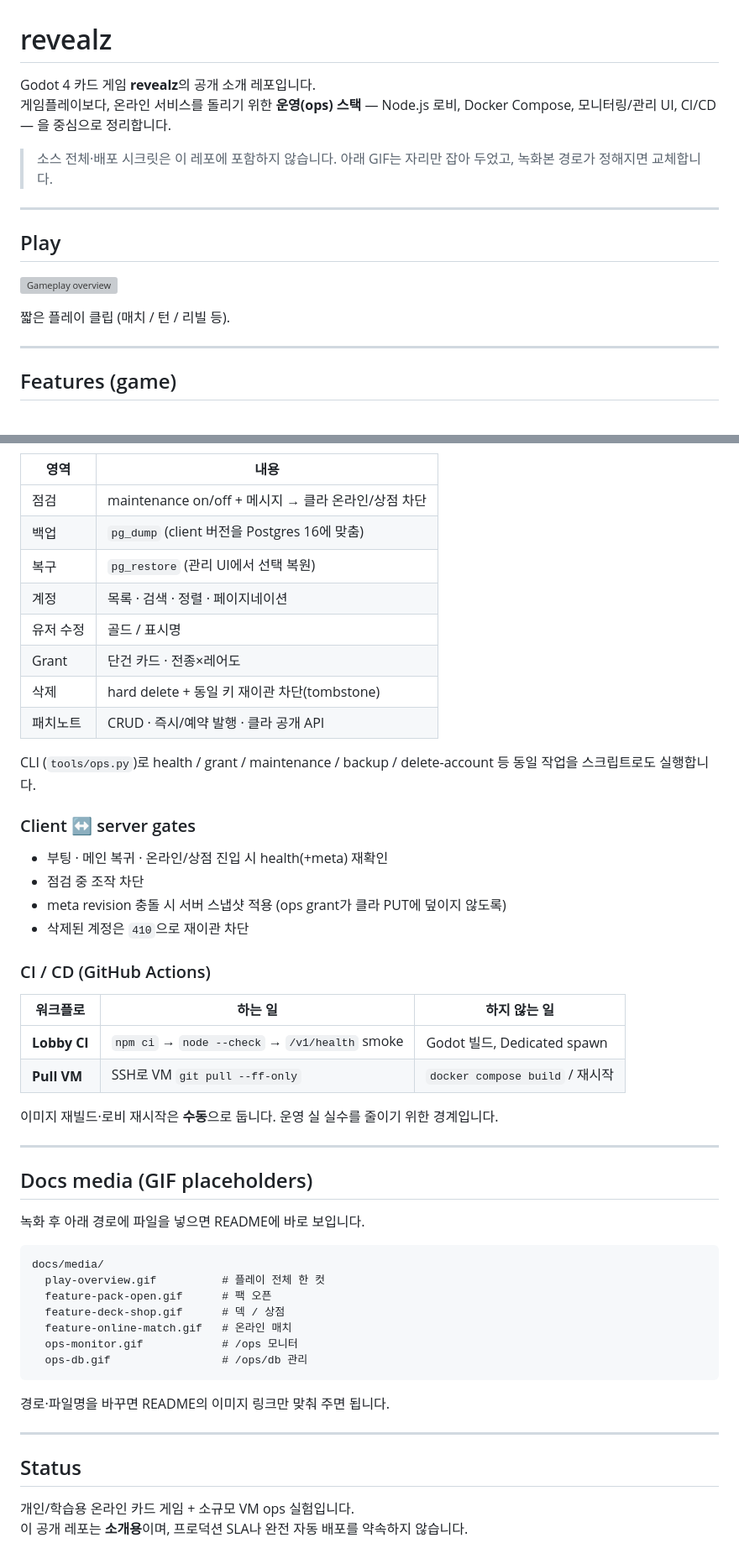
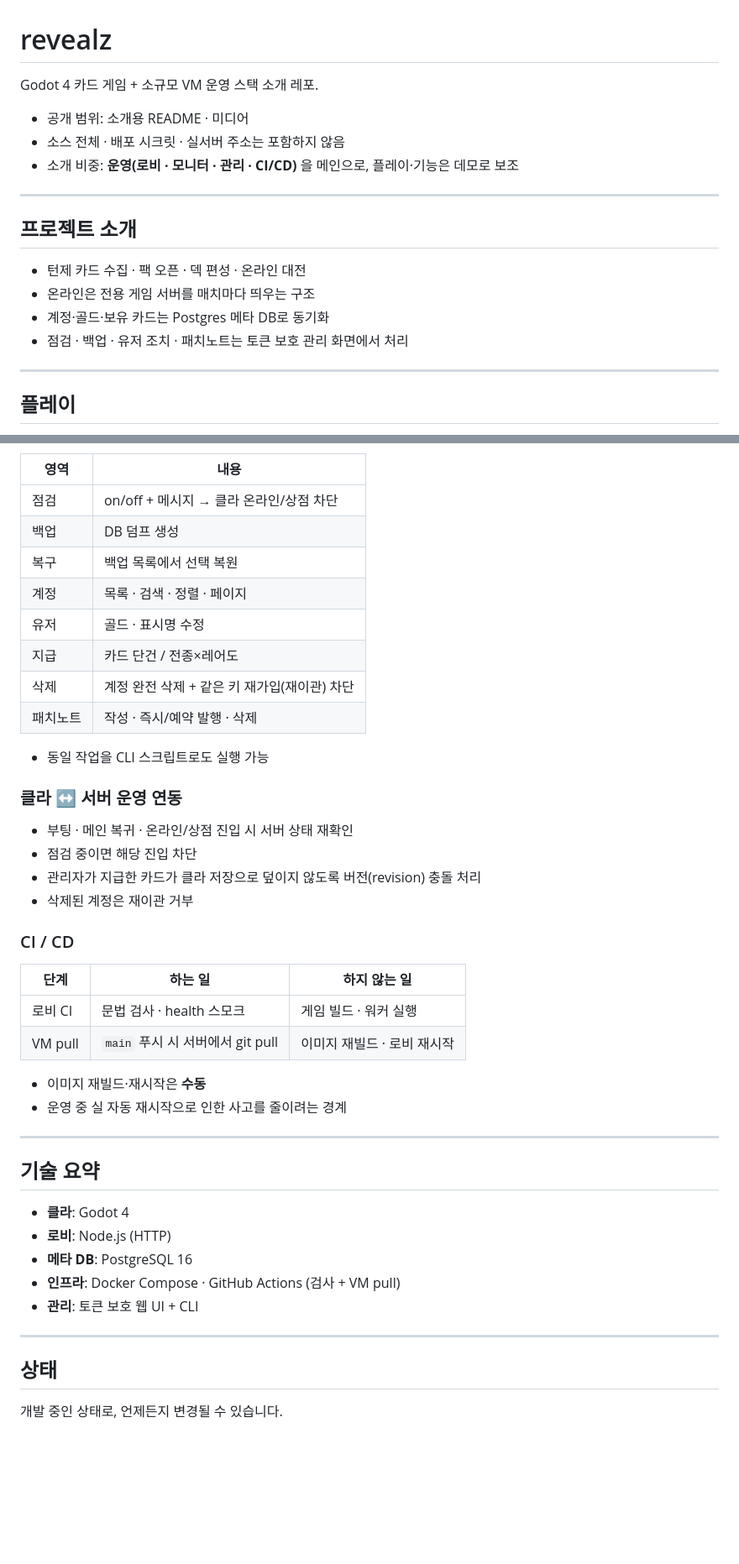
Before and after one commit to codingdosic/revealz-public, a Markdown page: README.md, 2 parts joined by grey strips. Shown at 84% size. Drawn GitHub-style; blank space fills up the shorter version; grey boxes are pictures that could not be loaded.

````diff
--- a/README.md
+++ b/README.md
@@ -1,20 +1,21 @@
 # revealz
 
-Godot 4 카드 게임 **revealz**의 공개 소개 레포입니다.
-게임플레이보다, 온라인 서비스를 돌리기 위한 **운영(ops) 스택** — Node.js 로비, Docker Compose, 모니터링/관리 UI, CI/CD — 을 중심으로 정리합니다.
+Godot 4 카드 게임 + 소규모 VM 운영 스택 소개 레포.
 
-> 소스 전체·배포 시크릿은 이 레포에 포함하지 않습니다. 아래 GIF는 자리만 잡아 두었고, 녹화본 경로가 정해지면 교체합니다.
+- 공개 범위: 소개용 README · 미디어
+- 소스 전체 · 배포 시크릿 · 실서버 주소는 포함하지 않음
+- 소개 비중: **운영(로비 · 모니터 · 관리 · CI/CD)** 을 메인으로, 플레이·기능은 데모로 보조
 
 ---
 
-## Play
+## 프로젝트 소개
 
-<!-- TODO: replace with recorded GIF -->
-![Gameplay overview](docs/media/play-overview.gif)
-
-짧은 플레이 클립 (매치 / 턴 / 리빌 등).
+- 턴제 카드 수집 · 팩 오픈 · 덱 편성 · 온라인 대전
+- 온라인은 전용 게임 서버를 매치마다 띄우는 구조
+- 계정·골드·보유 카드는 Postgres 메타 DB로 동기화
+- 점검 · 백업 · 유저 조치 · 패치노트는 토큰 보호 관리 화면에서 처리
 
 ---
 
-## Features (game)
+## 플레이
 
@@ -84,54 +111,46 @@ Godot 4 카드 게임 **revealz**의 공개 소개 레포입니다.
 
 | 영역 | 내용 |
 |------|------|
-| 점검 | maintenance on/off + 메시지 → 클라 온라인/상점 차단 |
-| 백업 | `pg_dump` (client 버전을 Postgres 16에 맞춤) |
-| 복구 | `pg_restore` (관리 UI에서 선택 복원) |
-| 계정 | 목록 · 검색 · 정렬 · 페이지네이션 |
-| 유저 수정 | 골드 / 표시명 |
-| Grant | 단건 카드 · 전종×레어도 |
-| 삭제 | hard delete + 동일 키 재이관 차단(tombstone) |
-| 패치노트 | CRUD · 즉시/예약 발행 · 클라 공개 API |
+| 점검 | on/off + 메시지 → 클라 온라인/상점 차단 |
+| 백업 | DB 덤프 생성 |
+| 복구 | 백업 목록에서 선택 복원 |
+| 계정 | 목록 · 검색 · 정렬 · 페이지 |
+| 유저 | 골드 · 표시명 수정 |
+| 지급 | 카드 단건 / 전종×레어도 |
+| 삭제 | 계정 완전 삭제 + 같은 키 재가입(재이관) 차단 |
+| 패치노트 | 작성 · 즉시/예약 발행 · 삭제 |
 
-CLI (`tools/ops.py`)로 health / grant / maintenance / backup / delete-account 등 동일 작업을 스크립트로도 실행합니다.
+- 동일 작업을 CLI 스크립트로도 실행 가능
 
-### Client ↔ server gates
+### 클라 ↔ 서버 운영 연동
 
-- 부팅 · 메인 복귀 · 온라인/상점 진입 시 health(+meta) 재확인
-- 점검 중 조작 차단
-- meta revision 충돌 시 서버 스냅샷 적용 (ops grant가 클라 PUT에 덮이지 않도록)
-- 삭제된 계정은 `410`으로 재이관 차단
+- 부팅 · 메인 복귀 · 온라인/상점 진입 시 서버 상태 재확인
+- 점검 중이면 해당 진입 차단
+- 관리자가 지급한 카드가 클라 저장으로 덮이지 않도록 버전(revision) 충돌 처리
+- 삭제된 계정은 재이관 거부
 
-### CI / CD (GitHub Actions)
+### CI / CD
 
-| 워크플로 | 하는 일 | 하지 않는 일 |
-|----------|---------|--------------|
-| **Lobby CI** | `npm ci` → `node --check` → `/v1/health` smoke | Godot 빌드, Dedicated spawn |
-| **Pull VM** | SSH로 VM `git pull --ff-only` | `docker compose build` / 재시작 |
+| 단계 | 하는 일 | 하지 않는 일 |
+|------|---------|--------------|
+| 로비 CI | 문법 검사 · health 스모크 | 게임 빌드 · 워커 실행 |
+| VM pull | `main` 푸시 시 서버에서 git pull | 이미지 재빌드 · 로비 재시작 |
 
-이미지 재빌드·로비 재시작은 **수동**으로 둡니다. 운영 실 실수를 줄이기 위한 경계입니다.
+- 이미지 재빌드·재시작은 **수동**
+- 운영 중 실 자동 재시작으로 인한 사고를 줄이려는 경계
 
 ---
 
-## Docs media (GIF placeholders)
+## 기술 요약
 
-녹화 후 아래 경로에 파일을 넣으면 README에 바로 보입니다.
-
-```text
-docs/media/
-  play-overview.gif          # 플레이 전체 한 컷
-  feature-pack-open.gif      # 팩 오픈
-  feature-deck-shop.gif      # 덱 / 상점
-  feature-online-match.gif   # 온라인 매치
-  ops-monitor.gif            # /ops 모니터
-  ops-db.gif                 # /ops/db 관리
-```
-
-경로·파일명을 바꾸면 README의 이미지 링크만 맞춰 주면 됩니다.
+- **클라**: Godot 4
+- **로비**: Node.js (HTTP)
+- **메타 DB**: PostgreSQL 16
+- **인프라**: Docker Compose · GitHub Actions (검사 + VM pull)
+- **관리**: 토큰 보호 웹 UI + CLI
 
 ---
 
-## Status
+## 상태
 
-개인/학습용 온라인 카드 게임 + 소규모 VM ops 실험입니다.
-이 공개 레포는 **소개용**이며, 프로덕션 SLA나 완전 자동 배포를 약속하지 않습니다.
+개발 중인 상태로, 언제든지 변경될 수 있습니다.
````
Also changed, not shown: other parts of README.md (+72 -46 lines).
